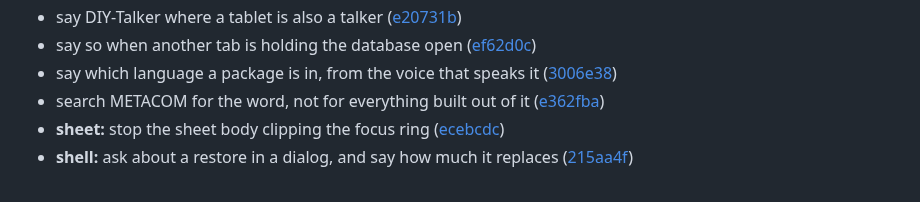
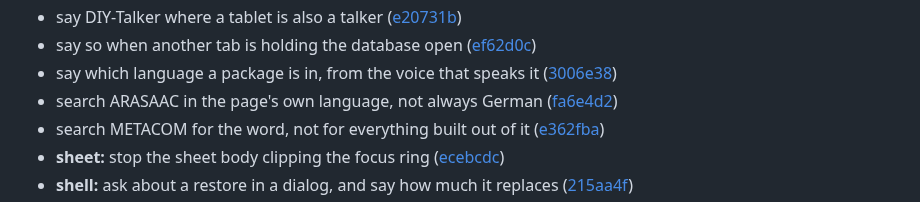
Before and after one commit to Lautstark/vorlaut-diy-talker, a Markdown page: CHANGELOG.md, the part around the change. Rendered like a GitHub page.

Commit message:
chore: put the fix that missed its prefix into the 0.1.0 notes
fa6e4d2 - the change that made symbol search follow the page's language
instead of always asking ARASAAC's German endpoint - landed on main with
no conventional prefix, so release-please cannot see it. The branch has
regenerated twice since and still does not list it, which is the point:
this is not staleness, it is invisibility.

Added by hand rather than by rewriting that commit, which is shared
history with merges on top of it. docs/releases.md said the line belongs
here and this is it; that section can go once 0.1.0 is out.

```diff
--- a/CHANGELOG.md
+++ b/CHANGELOG.md
@@ -66,6 +66,7 @@
 * say DIY-Talker where a tablet is also a talker ([e20731b](https://github.com/Lautstark/vorlaut-diy-talker/commit/e20731b34f7c3fd86d4e61f9d8250e0995cfa2d7))
 * say so when another tab is holding the database open ([ef62d0c](https://github.com/Lautstark/vorlaut-diy-talker/commit/ef62d0cce9221cba3ec1691ee10d518f8d7cb519))
 * say which language a package is in, from the voice that speaks it ([3006e38](https://github.com/Lautstark/vorlaut-diy-talker/commit/3006e3859f91d85dd49302e06e6265584cffbfeb))
+* search ARASAAC in the page's own language, not always German ([fa6e4d2](https://github.com/Lautstark/vorlaut-diy-talker/commit/fa6e4d251fd5e32905be006b9de3f2389d5e837a))
 * search METACOM for the word, not for everything built out of it ([e362fba](https://github.com/Lautstark/vorlaut-diy-talker/commit/e362fba73e82cb9a1061abbdc6b0d88dfb7e4333))
 * **sheet:** stop the sheet body clipping the focus ring ([ecebcdc](https://github.com/Lautstark/vorlaut-diy-talker/commit/ecebcdcd2abda3c96cd2b27ff2742c43dce3b8fb))
 * **shell:** ask about a restore in a dialog, and say how much it replaces ([215aa4f](https://github.com/Lautstark/vorlaut-diy-talker/commit/215aa4f18b3274ae9bae5e6239002378a34c2fca))
```
